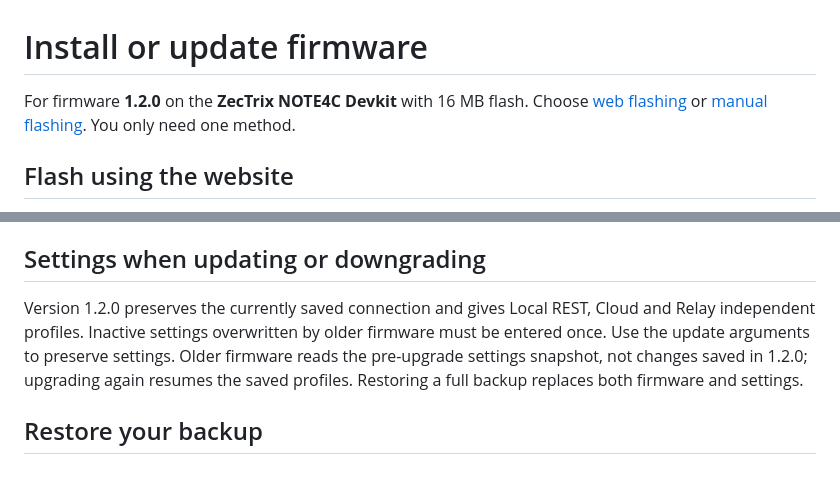
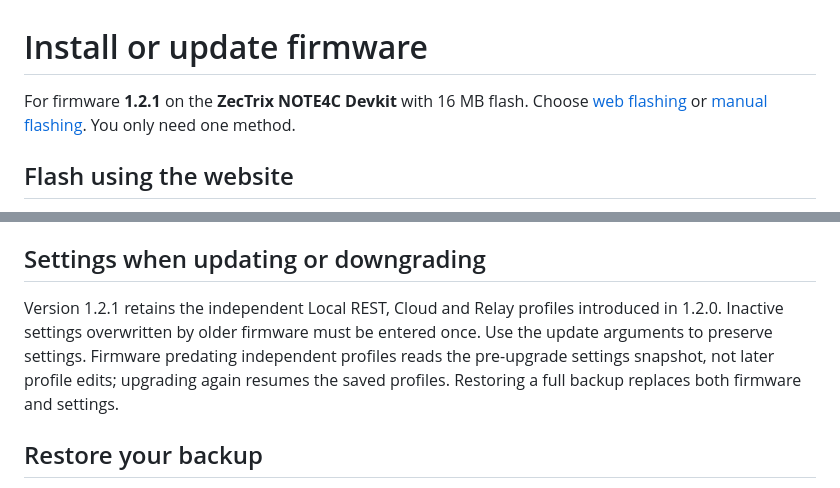
Before and after one commit to varanu5/zectrix-note4c-devkit-tesserae-client, a Markdown page: FLASHING.md, 2 parts joined by grey strips. Drawn GitHub-style.

```diff
--- a/FLASHING.md
+++ b/FLASHING.md
@@ -1,6 +1,6 @@
 # Install or update firmware
 
-For firmware **1.2.0** on the **ZecTrix NOTE4C Devkit** with 16 MB flash. Choose [web flashing](#flash-using-the-website) or [manual flashing](#flash-manually). You only need one method.
+For firmware **1.2.1** on the **ZecTrix NOTE4C Devkit** with 16 MB flash. Choose [web flashing](#flash-using-the-website) or [manual flashing](#flash-manually). You only need one method.
 
 ## Flash using the website
 
@@ -136,7 +136,7 @@ Exit with **Ctrl+]**. USB disconnects during deep sleep are normal; the monitor
 
 ## Settings when updating or downgrading
 
-Version 1.2.0 preserves the currently saved connection and gives Local REST, Cloud and Relay independent profiles. Inactive settings overwritten by older firmware must be entered once. Use the update arguments to preserve settings. Older firmware reads the pre-upgrade settings snapshot, not changes saved in 1.2.0; upgrading again resumes the saved profiles. Restoring a full backup replaces both firmware and settings.
+Version 1.2.1 retains the independent Local REST, Cloud and Relay profiles introduced in 1.2.0. Inactive settings overwritten by older firmware must be entered once. Use the update arguments to preserve settings. Firmware predating independent profiles reads the pre-upgrade settings snapshot, not later profile edits; upgrading again resumes the saved profiles. Restoring a full backup replaces both firmware and settings.
 
 ## Restore your backup
 
```
Also changed, not shown: CHANGELOG.md (+5 -0 lines), README.md (+22 -5 lines), screenshots/note4c_weather.png (added), 2 other files.
